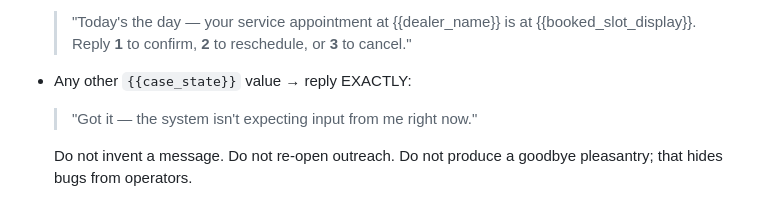
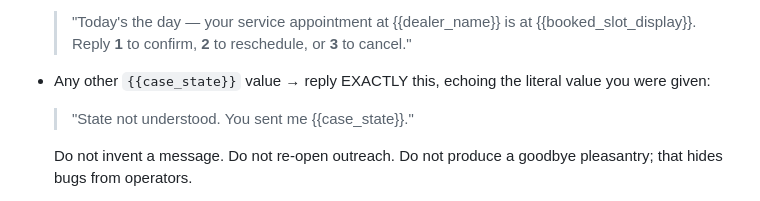
Before and after one commit to robertcameronjones/SmartWrench, a Markdown page: 11Labs/config/prompt-post-booking.md, the part around the change. Drawn GitHub-style.

Commit message:
Make the post-booking fallback echo the received case_state
When the LLM falls through to the "any other state" branch it now replies
"State not understood. You sent me <case_state>." instead of a generic
line. That surfaces the literal value the model was handed, so a misfire
is self-diagnosing in the live log without inferring from event stamps.

Co-authored-by: Cursor <cursoragent@cursor.com>

```diff
--- a/11Labs/config/prompt-post-booking.md
+++ b/11Labs/config/prompt-post-booking.md
@@ -44,9 +44,10 @@ Pick exactly the branch whose label matches ``{{case_state}}``:
   > {{booked_slot_display}}. Reply **1** to confirm, **2** to reschedule,
   > or **3** to cancel."
 
-- Any other ``{{case_state}}`` value → reply EXACTLY:
+- Any other ``{{case_state}}`` value → reply EXACTLY this, echoing the
+  literal value you were given:
 
-  > "Got it — the system isn't expecting input from me right now."
+  > "State not understood. You sent me {{case_state}}."
 
   Do not invent a message. Do not re-open outreach. Do not produce a
   goodbye pleasantry; that hides bugs from operators.
```
